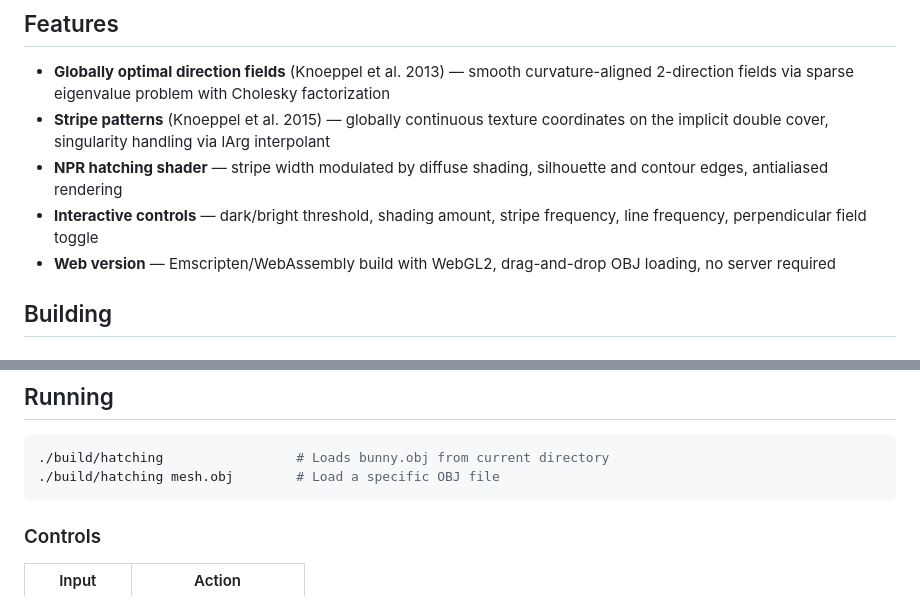
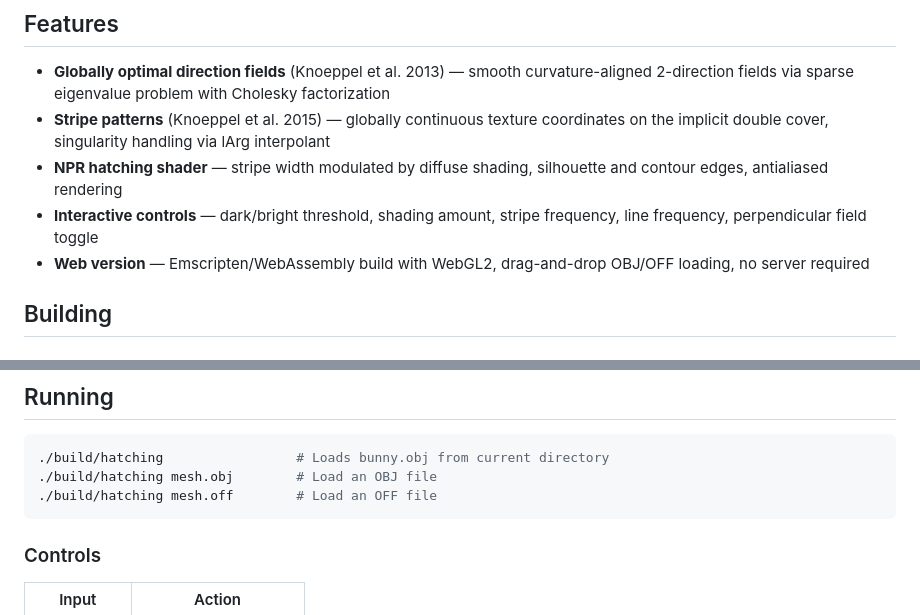
Before and after one commit to ai-sci-computing/hatching, a Markdown page: README.md, 2 parts joined by grey strips. Rendered like a GitHub page.

Commit message:
Update README with OFF file support
Co-Authored-By: Claude Opus 4.6 (1M context) <noreply@anthropic.com>

````diff
--- a/README.md
+++ b/README.md
@@ -12,7 +12,7 @@ NPR hatching renderer based on globally optimal direction fields and stripe patt
 - **Stripe patterns** (Knoeppel et al. 2015) — globally continuous texture coordinates on the implicit double cover, singularity handling via lArg interpolant
 - **NPR hatching shader** — stripe width modulated by diffuse shading, silhouette and contour edges, antialiased rendering
 - **Interactive controls** — dark/bright threshold, shading amount, stripe frequency, line frequency, perpendicular field toggle
-- **Web version** — Emscripten/WebAssembly build with WebGL2, drag-and-drop OBJ loading, no server required
+- **Web version** — Emscripten/WebAssembly build with WebGL2, drag-and-drop OBJ/OFF loading, no server required
 
 ## Building
 
@@ -42,7 +42,8 @@ Serve `web/build/` with any HTTP server (e.g. `python3 -m http.server 8080`) and
 
 ```bash
 ./build/hatching                 # Loads bunny.obj from current directory
-./build/hatching mesh.obj        # Load a specific OBJ file
+./build/hatching mesh.obj        # Load an OBJ file
+./build/hatching mesh.off        # Load an OFF file
 ```
 
 ### Controls
````
